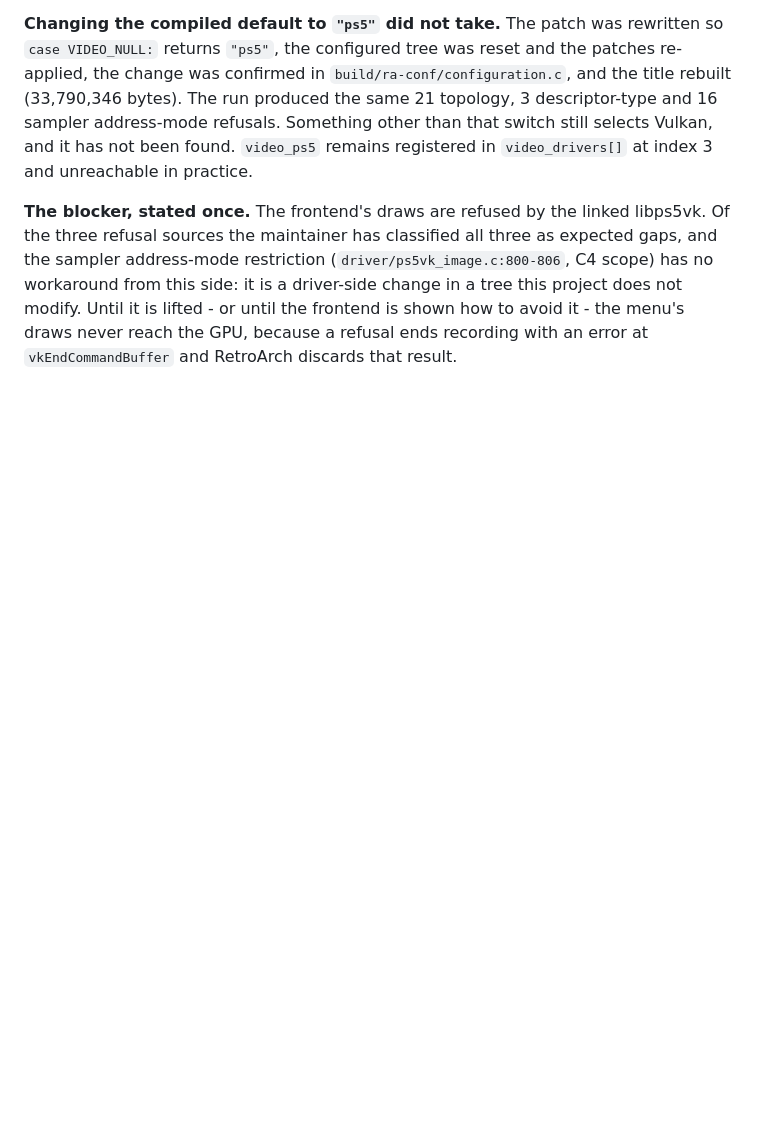
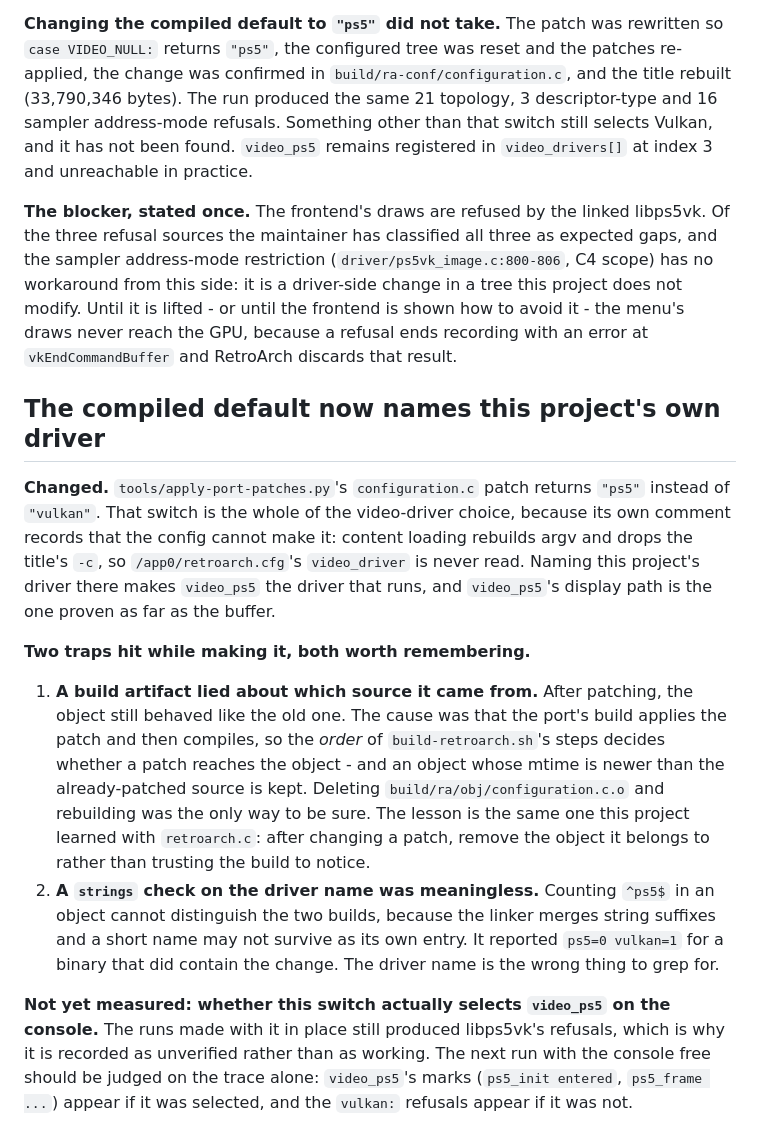
Before and after one commit to mihawk-99/PS5_RetroArch, a Markdown page: docs/FINDINGS.md, the part around the change. Drawn GitHub-style; blank space fills up the shorter version.

Commit message:
Name this project's own driver as the compiled default video driver
tools/apply-port-patches.py's configuration.c patch returns ps5 instead of vulkan.
That switch is the whole of the video-driver choice: its own comment records that
the config cannot make it, because content loading rebuilds argv and drops the
title's -c, so the config's video_driver is never read. video_ps5's display path is
the one proven as far as the buffer, while the linked libps5vk refuses the
frontend's draws.

Two traps while making the change, both recorded in docs/FINDINGS.md. An object
stayed stale because the port's build applies patches and then compiles, so an
object newer than the already-patched source is kept - deleting
build/ra/obj/configuration.c.o was the only way to be sure, the same lesson
retroarch.c taught earlier. And a strings check on the driver name was meaningless:
the linker merges string suffixes, so counting ^ps5$ reported ps5=0 vulkan=1 for a
binary that did contain the change.

Whether this switch actually selects video_ps5 on the console is not yet measured.
Runs made with it in place still showed libps5vk's refusals, so it is recorded as
unverified rather than working.

```diff
--- a/docs/FINDINGS.md
+++ b/docs/FINDINGS.md
@@ -2163,3 +2163,35 @@ driver-side change in a tree this project does not modify. Until it is lifted -
 until the frontend is shown how to avoid it - the menu's draws never reach the GPU,
 because a refusal ends recording with an error at `vkEndCommandBuffer` and
 RetroArch discards that result.
+
+## The compiled default now names this project's own driver
+
+**Changed.** `tools/apply-port-patches.py`'s `configuration.c` patch returns `"ps5"`
+instead of `"vulkan"`. That switch is the whole of the video-driver choice, because
+its own comment records that the config cannot make it: content loading rebuilds
+argv and drops the title's `-c`, so `/app0/retroarch.cfg`'s `video_driver` is never
+read. Naming this project's driver there makes `video_ps5` the driver that runs, and
+`video_ps5`'s display path is the one proven as far as the buffer.
+
+**Two traps hit while making it, both worth remembering.**
+
+1. **A build artifact lied about which source it came from.** After patching, the
+   object still behaved like the old one. The cause was that the port's build
+   applies the patch and then compiles, so the *order* of `build-retroarch.sh`'s
+   steps decides whether a patch reaches the object - and an object whose mtime is
+   newer than the already-patched source is kept. Deleting
+   `build/ra/obj/configuration.c.o` and rebuilding was the only way to be sure. The
+   lesson is the same one this project learned with `retroarch.c`: after changing a
+   patch, remove the object it belongs to rather than trusting the build to notice.
+2. **A `strings` check on the driver name was meaningless.** Counting `^ps5$` in an
+   object cannot distinguish the two builds, because the linker merges string
+   suffixes and a short name may not survive as its own entry. It reported `ps5=0
+   vulkan=1` for a binary that did contain the change. The driver name is the wrong
+   thing to grep for.
+
+**Not yet measured: whether this switch actually selects `video_ps5` on the
+console.** The runs made with it in place still produced libps5vk's refusals, which
+is why it is recorded as unverified rather than as working. The next run with the
+console free should be judged on the trace alone: `video_ps5`'s marks
+(`ps5_init entered`, `ps5_frame ...`) appear if it was selected, and the `vulkan:`
+refusals appear if it was not.
```
